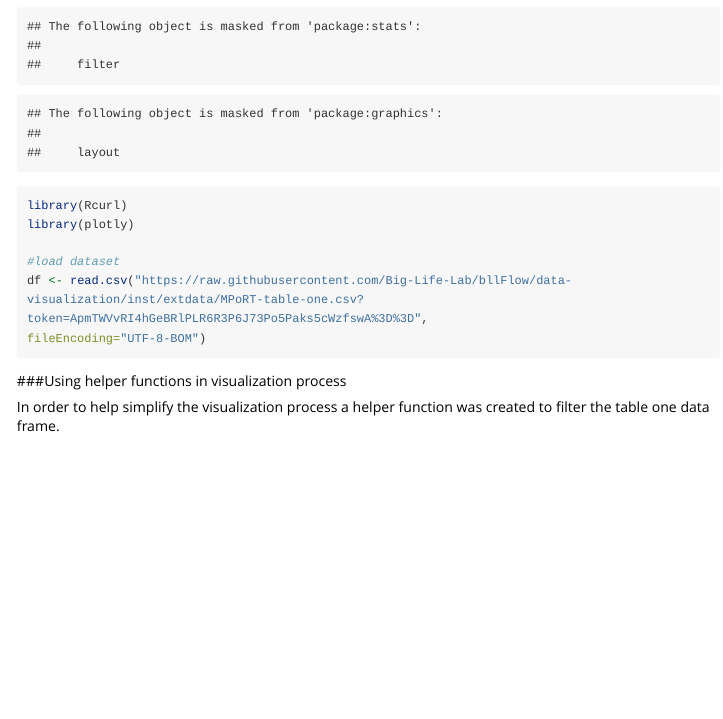
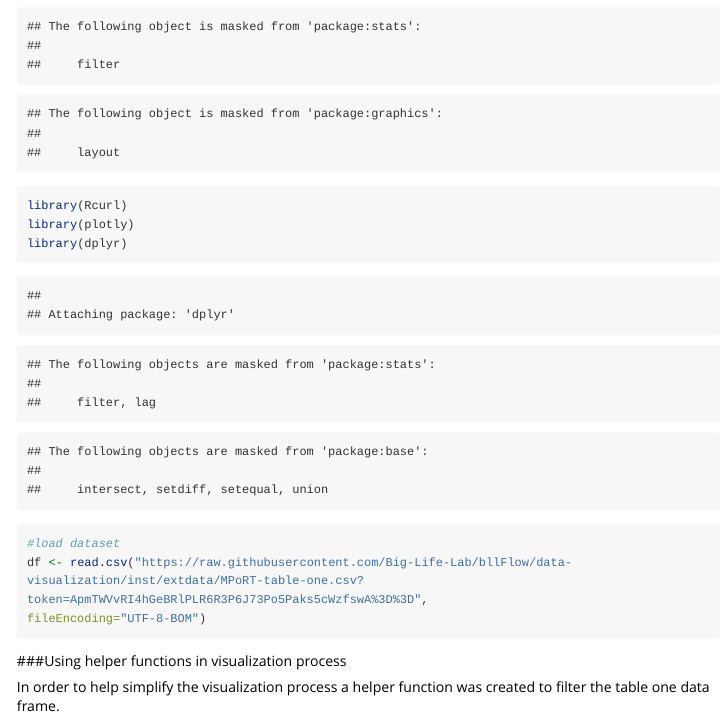
Before and after one commit to Big-Life-Lab/bllflow, an R Markdown document (vignettes/visualization.Rmd): the page in a window 1100 px wide, from 480 px down. Rendered offline with R 4.5, knitr and Pandoc, with nearby package versions; some code elsewhere in the file could not run offline; long lines of code are wrapped.

Commit message:
updated examples

```diff
--- a/vignettes/visualization.Rmd
+++ b/vignettes/visualization.Rmd
@@ -23,6 +23,7 @@ predicted bar chart scatter plot hybrid.
 library(bllFlow)
 library(Rcurl)
 library(plotly)
+library(dplyr)
 
 #load dataset
 df <- read.csv("https://raw.githubusercontent.com/Big-Life-Lab/bllFlow/data-visualization/inst/extdata/MPoRT-table-one.csv?token=ApmTWVvRI4hGeBRlPLR6R3P6J73Po5Paks5cWzfswA%3D%3D",
```
Also changed, not shown: R/OP-plot.R (+2 -1 lines).
